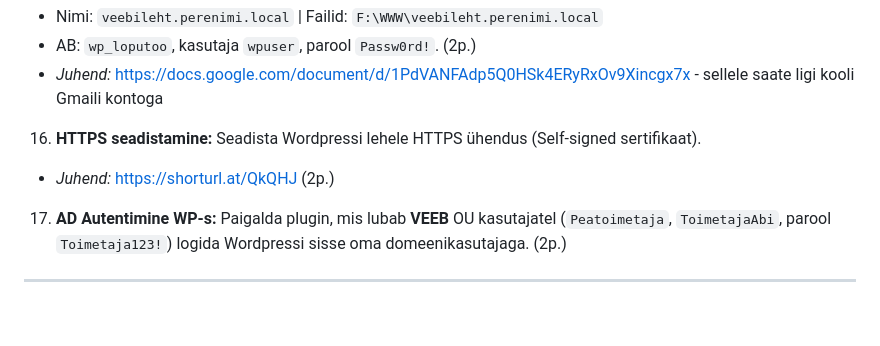
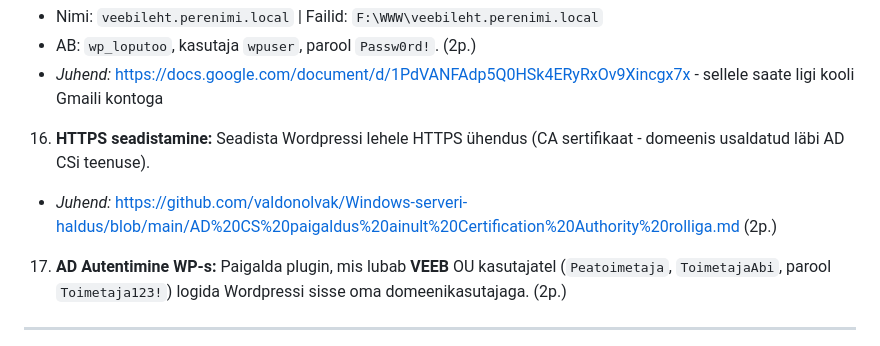
Before and after one commit to valdonolvak/Windows-serveri-haldus, a Markdown page: Windows Serveri haldus - II aasta/Iseseisevtöö meeldetuletuseks.md, the part around the change. Drawn GitHub-style; blank space fills up the shorter version.

Commit message:
Revise HTTPS setup instructions for WordPress
Updated instructions for HTTPS setup with CA certificate and modified the guide link.

```diff
--- a/Windows Serveri haldus - II aasta/Iseseisevtöö meeldetuletuseks.md
+++ b/Windows Serveri haldus - II aasta/Iseseisevtöö meeldetuletuseks.md
@@ -86,8 +86,8 @@ Võrguaadress moodustub valemiga **192.168.XXX.0/24**, kus **XXX** on sinu virtu
 * *Juhend:* [https://docs.google.com/document/d/1PdVANFAdp5Q0HSk4ERyRxOv9Xincgx7x](https://docs.google.com/document/d/1PdVANFAdp5Q0HSk4ERyRxOv9Xincgx7x) - sellele saate ligi kooli Gmaili kontoga
 
 
-16. **HTTPS seadistamine:** Seadista Wordpressi lehele HTTPS ühendus (Self-signed sertifikaat).
-* *Juhend:* [https://shorturl.at/QkQHJ](https://shorturl.at/QkQHJ) (2p.)
+16. **HTTPS seadistamine:** Seadista Wordpressi lehele HTTPS ühendus (CA sertifikaat - domeenis usaldatud läbi AD CSi teenuse).
+* *Juhend:* https://github.com/valdonolvak/Windows-serveri-haldus/blob/main/AD%20CS%20paigaldus%20ainult%20Certification%20Authority%20rolliga.md (2p.)
 
 
 17. **AD Autentimine WP-s:** Paigalda plugin, mis lubab **VEEB** OU kasutajatel (`Peatoimetaja`, `ToimetajaAbi`, parool `Toimetaja123!`) logida Wordpressi sisse oma domeenikasutajaga. (2p.)
```
